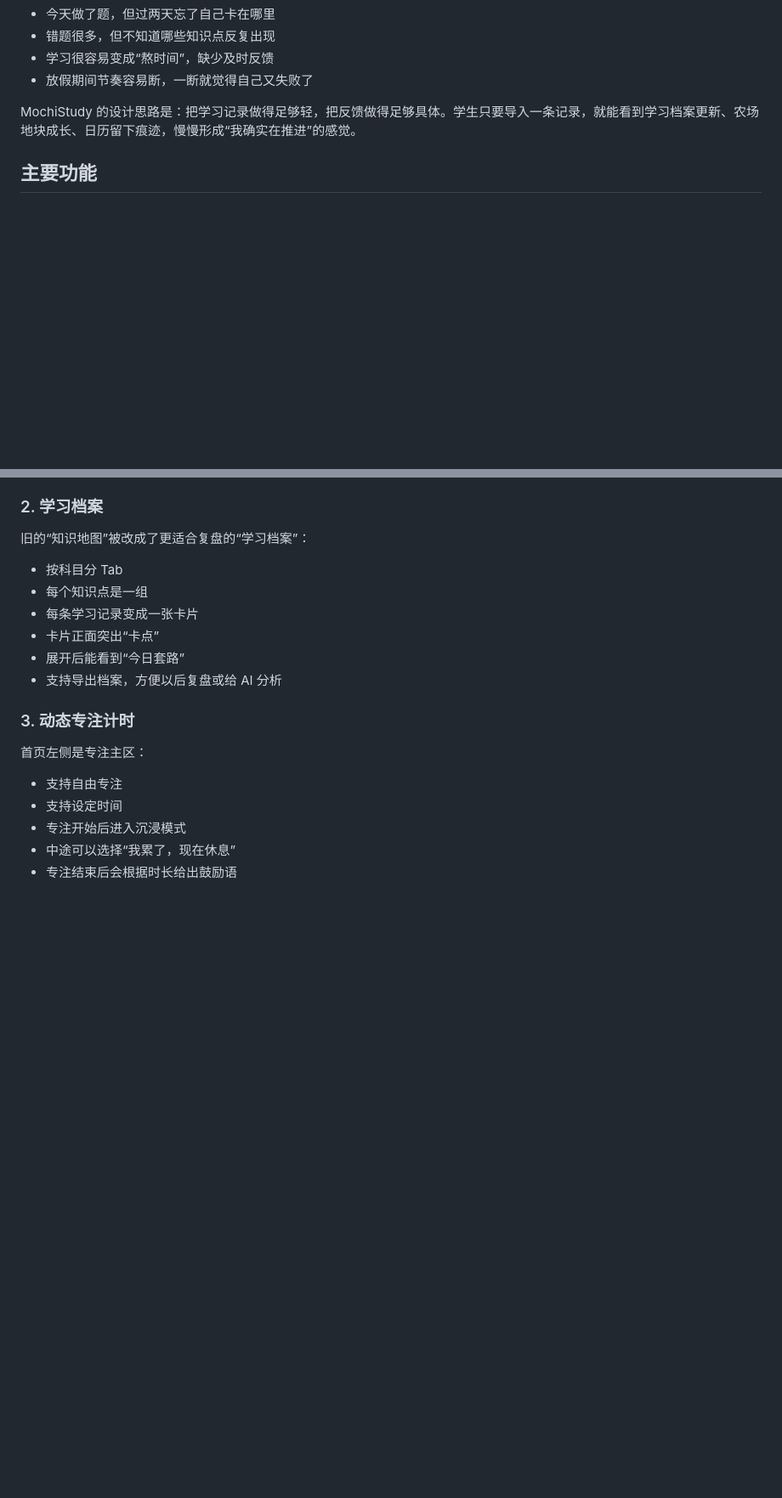
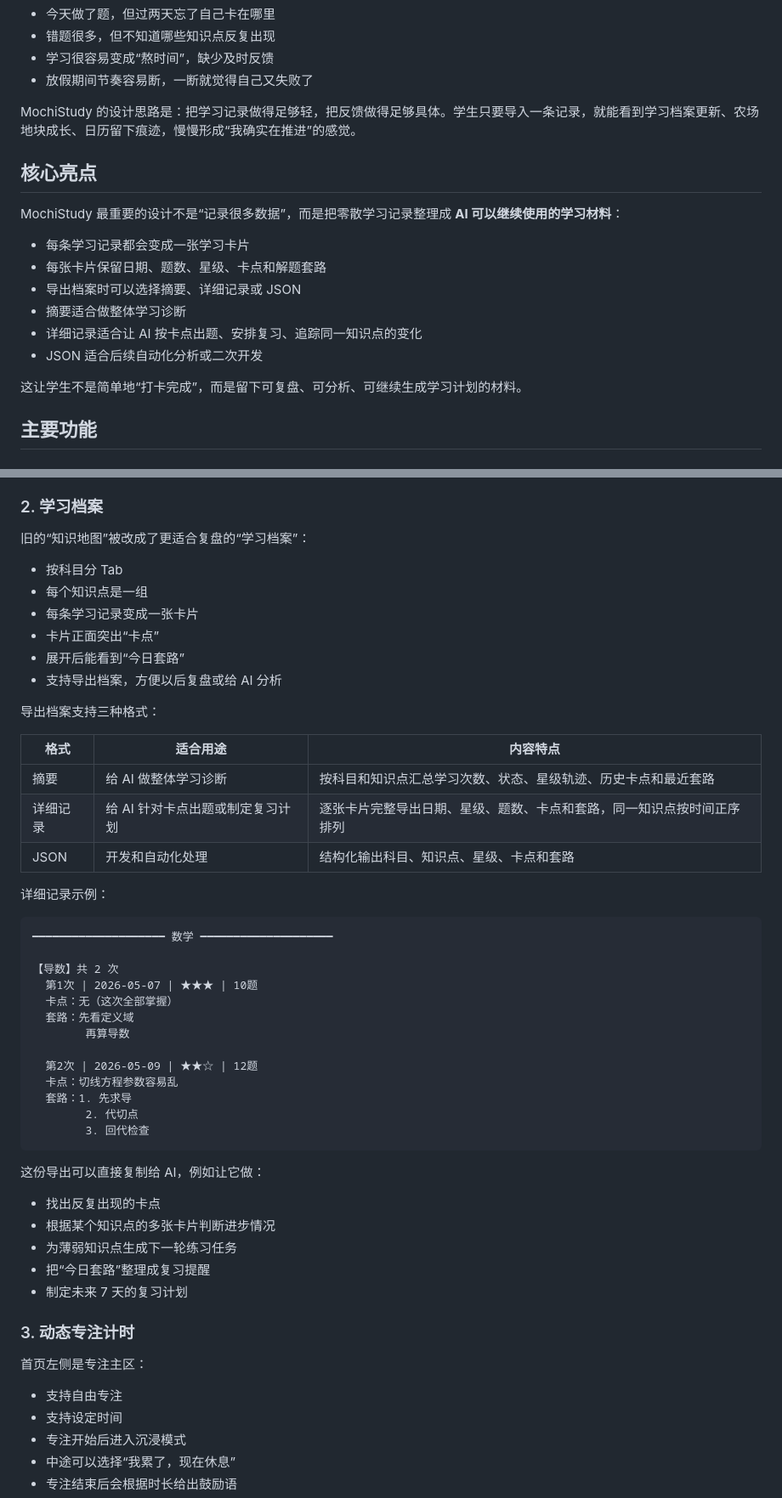
Before and after one commit to ItsAlwaysTerry/MochiStudy, a Markdown page: README.md, 2 parts joined by grey strips. Shown at 85% size. Drawn GitHub-style; blank space fills up the shorter version.

Commit message:
Document detailed archive export

````diff
--- a/README.md
+++ b/README.md
@@ -33,6 +33,19 @@
 
 MochiStudy 的设计思路是：把学习记录做得足够轻，把反馈做得足够具体。学生只要导入一条记录，就能看到学习档案更新、农场地块成长、日历留下痕迹，慢慢形成“我确实在推进”的感觉。
 
+## 核心亮点
+
+MochiStudy 最重要的设计不是“记录很多数据”，而是把零散学习记录整理成 **AI 可以继续使用的学习材料**：
+
+- 每条学习记录都会变成一张学习卡片
+- 每张卡片保留日期、题数、星级、卡点和解题套路
+- 导出档案时可以选择摘要、详细记录或 JSON
+- 摘要适合做整体学习诊断
+- 详细记录适合让 AI 按卡点出题、安排复习、追踪同一知识点的变化
+- JSON 适合后续自动化分析或二次开发
+
+这让学生不是简单地“打卡完成”，而是留下可复盘、可分析、可继续生成学习计划的材料。
+
 ## 主要功能
 
 ### 1. 学习记录导入
@@ -59,6 +72,40 @@ MochiStudy 的设计思路是：把学习记录做得足够轻，把反馈做得
 - 卡片正面突出“卡点”
 - 展开后能看到“今日套路”
 - 支持导出档案，方便以后复盘或给 AI 分析
+
+导出档案支持三种格式：
+
+| 格式 | 适合用途 | 内容特点 |
+| --- | --- | --- |
+| 摘要 | 给 AI 做整体学习诊断 | 按科目和知识点汇总学习次数、状态、星级轨迹、历史卡点和最近套路 |
+| 详细记录 | 给 AI 针对卡点出题或制定复习计划 | 逐张卡片完整导出日期、星级、题数、卡点和套路，同一知识点按时间正序排列 |
+| JSON | 开发和自动化处理 | 结构化输出科目、知识点、星级、卡点和套路 |
+
+详细记录示例：
+
+```text
+━━━━━━━━━━━━━━━━━━━━ 数学 ━━━━━━━━━━━━━━━━━━━━
+
+【导数】共 2 次
+  第1次 | 2026-05-07 | ★★★ | 10题
+  卡点：无（这次全部掌握）
+  套路：先看定义域
+        再算导数
+
+  第2次 | 2026-05-09 | ★★☆ | 12题
+  卡点：切线方程参数容易乱
+  套路：1. 先求导
+        2. 代切点
+        3. 回代检查
+```
+
+这份导出可以直接复制给 AI，例如让它做：
+
+- 找出反复出现的卡点
+- 根据某个知识点的多张卡片判断进步情况
+- 为薄弱知识点生成下一轮练习任务
+- 把“今日套路”整理成复习提醒
+- 制定未来 7 天的复习计划
 
 ### 3. 动态专注计时
 
````
